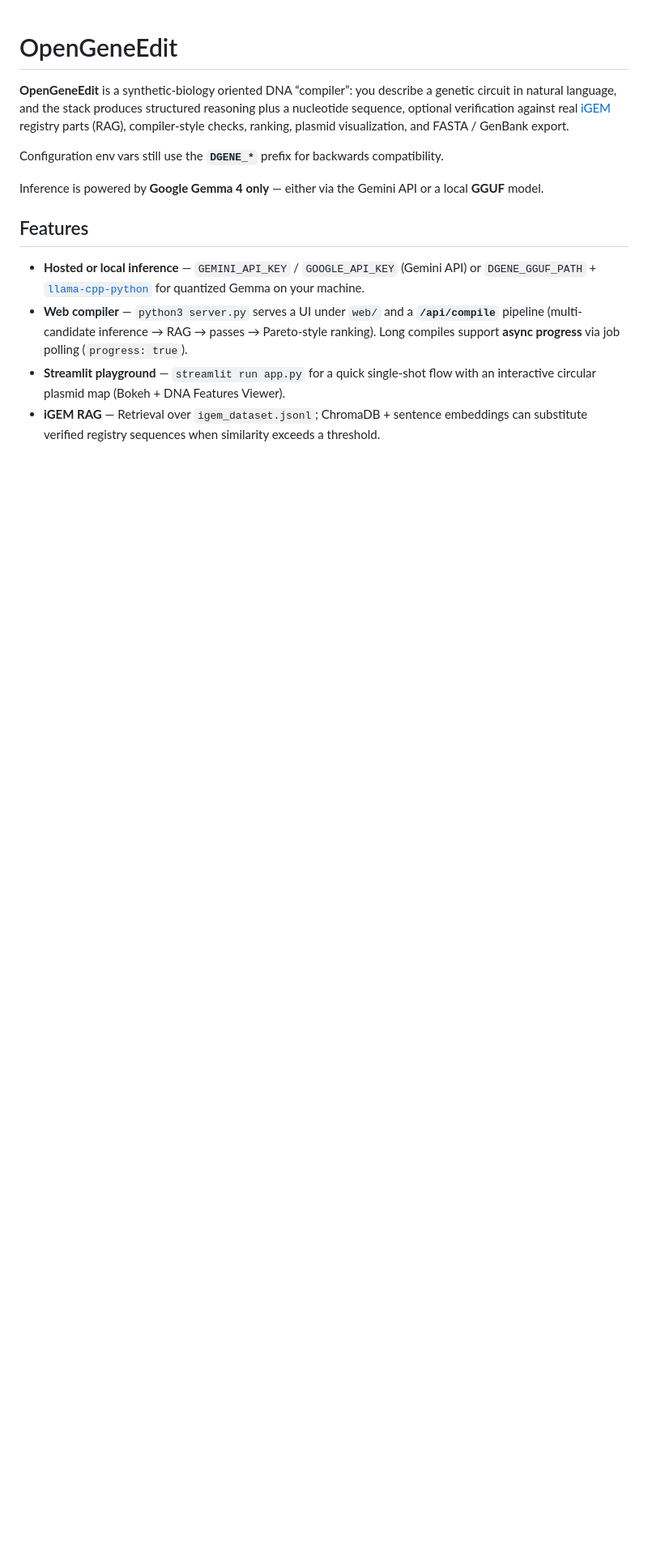
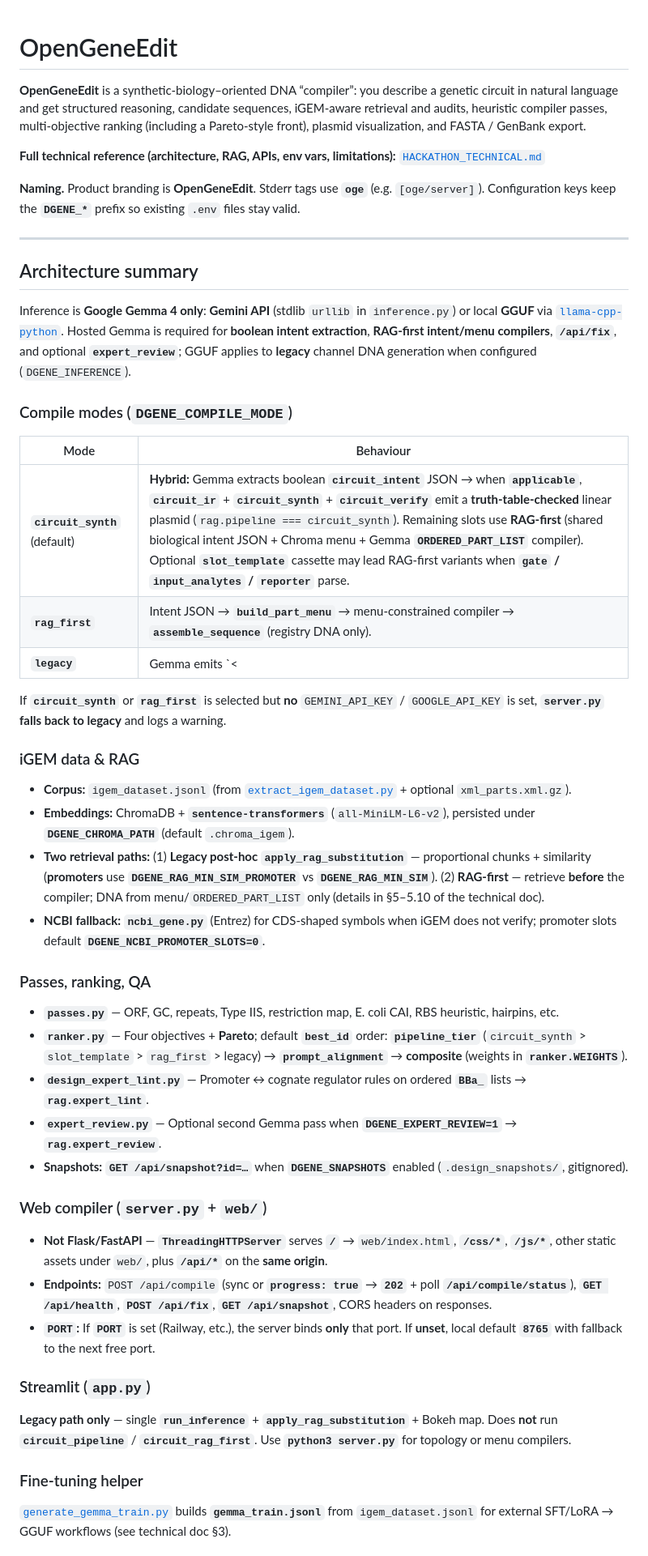
Before and after one commit to DavidGeorge25/OpenGeneEdit, a Markdown page: README.md, the part around one of its changes. Shown at 81% size. Rendered like a GitHub page; blank space fills up the shorter version.

```diff
--- a/README.md
+++ b/README.md
@@ -1,14 +1,53 @@
 # OpenGeneEdit
 
-**OpenGeneEdit** is a synthetic-biology oriented DNA “compiler”: you describe a genetic circuit in natural language, and the stack produces structured reasoning plus a nucleotide sequence, optional verification against real [iGEM](https://igem.org) registry parts (RAG), compiler-style checks, ranking, plasmid visualization, and FASTA / GenBank export.
+**OpenGeneEdit** is a synthetic-biology–oriented DNA “compiler”: you describe a genetic circuit in natural language and get structured reasoning, candidate sequences, iGEM-aware retrieval and audits, heuristic compiler passes, multi-objective ranking (including a Pareto-style front), plasmid visualization, and FASTA / GenBank export.
 
-Configuration env vars still use the **`DGENE_*`** prefix for backwards compatibility.
+**Full technical reference (architecture, RAG, APIs, env vars, limitations):** [`HACKATHON_TECHNICAL.md`](HACKATHON_TECHNICAL.md)
 
-Inference is powered by **Google Gemma 4 only** — either via the Gemini API or a local **GGUF** model.
+**Naming.** Product branding is **OpenGeneEdit**. Stderr tags use **`oge`** (e.g. `[oge/server]`). Configuration keys keep the **`DGENE_*`** prefix so existing `.env` files stay valid.
 
-## Features
+---
 
-- **Hosted or local inference** — `GEMINI_API_KEY` / `GOOGLE_API_KEY` (Gemini API) or `DGENE_GGUF_PATH` + [`llama-cpp-python`](https://github.com/abetlen/llama-cpp-python) for quantized Gemma on your machine.
-- **Web compiler** — `python3 server.py` serves a UI under `web/` and a **`/api/compile`** pipeline (multi-candidate inference → RAG → passes → Pareto-style ranking). Long compiles support **async progress** via job polling (`progress: true`).
-- **Streamlit playground** — `streamlit run app.py` for a quick single-shot flow with an interactive circular plasmid map (Bokeh + DNA Features Viewer).
-- **iGEM RAG** — Retrieval over `igem_dataset.jsonl`; ChromaDB + sentence embeddings can substitute verified registry sequences when similarity exceeds a threshold.
+## Architecture summary
+
+Inference is **Google Gemma 4 only**: **Gemini API** (stdlib `urllib` in `inference.py`) or local **GGUF** via [`llama-cpp-python`](https://github.com/abetlen/llama-cpp-python). Hosted Gemma is required for **boolean intent extraction**, **RAG-first intent/menu compilers**, **`/api/fix`**, and optional **`expert_review`**; GGUF applies to **legacy** channel DNA generation when configured (`DGENE_INFERENCE`).
+
+### Compile modes (`DGENE_COMPILE_MODE`)
+
+| Mode | Behaviour |
+|------|-----------|
+| **`circuit_synth`** (default) | **Hybrid:** Gemma extracts boolean **`circuit_intent`** JSON → when **`applicable`**, **`circuit_ir`** + **`circuit_synth`** + **`circuit_verify`** emit a **truth-table-checked** linear plasmid (`rag.pipeline === circuit_synth`). Remaining slots use **RAG-first** (shared biological intent JSON + Chroma menu + Gemma **`ORDERED_PART_LIST`** compiler). Optional **`slot_template`** cassette may lead RAG-first variants when **`gate` / `input_analytes` / `reporter`** parse. |
+| **`rag_first`** | Intent JSON → **`build_part_menu`** → menu-constrained compiler → **`assemble_sequence`** (registry DNA only). |
+| **`legacy`** | Gemma emits `<|channel>thought` + DNA + `</circuit>` → **`parse_thought_and_sequence`** → **`apply_rag_substitution`** (equal-chunk slots + Chroma + optional **NCBI Gene**). |
+
+If **`circuit_synth`** or **`rag_first`** is selected but **no** `GEMINI_API_KEY` / `GOOGLE_API_KEY` is set, **`server.py` falls back to legacy** and logs a warning.
+
+### iGEM data & RAG
+
+- **Corpus:** `igem_dataset.jsonl` (from [`extract_igem_dataset.py`](extract_igem_dataset.py) + optional `xml_parts.xml.gz`).
+- **Embeddings:** ChromaDB + **`sentence-transformers`** (`all-MiniLM-L6-v2`), persisted under **`DGENE_CHROMA_PATH`** (default `.chroma_igem`).
+- **Two retrieval paths:** (1) **Legacy post-hoc** **`apply_rag_substitution`** — proportional chunks + similarity (**promoters** use **`DGENE_RAG_MIN_SIM_PROMOTER`** vs **`DGENE_RAG_MIN_SIM`**). (2) **RAG-first** — retrieve **before** the compiler; DNA from menu/`ORDERED_PART_LIST` only (details in §5–5.10 of the technical doc).
+- **NCBI fallback:** **`ncbi_gene.py`** (Entrez) for CDS-shaped symbols when iGEM does not verify; promoter slots default **`DGENE_NCBI_PROMOTER_SLOTS=0`**.
+
+### Passes, ranking, QA
+
+- **`passes.py`** — ORF, GC, repeats, Type IIS, restriction map, E. coli CAI, RBS heuristic, hairpins, etc.
+- **`ranker.py`** — Four objectives + **Pareto**; default **`best_id`** order: **`pipeline_tier`** (`circuit_synth` > `slot_template` > `rag_first` > legacy) → **`prompt_alignment`** → **composite** (weights in **`ranker.WEIGHTS`**).
+- **`design_expert_lint.py`** — Promoter ↔ cognate regulator rules on ordered **`BBa_`** lists → **`rag.expert_lint`**.
+- **`expert_review.py`** — Optional second Gemma pass when **`DGENE_EXPERT_REVIEW=1`** → **`rag.expert_review`**.
+- **Snapshots:** **`GET /api/snapshot?id=…`** when **`DGENE_SNAPSHOTS`** enabled (`.design_snapshots/`, gitignored).
+
+### Web compiler (`server.py` + `web/`)
+
+- **Not Flask/FastAPI** — **`ThreadingHTTPServer`** serves **`/`** → `web/index.html`, **`/css/*`**, **`/js/*`**, other static assets under `web/`, plus **`/api/*`** on the **same origin**.
+- **Endpoints:** `POST /api/compile` (sync or **`progress: true`** → **`202`** + poll **`/api/compile/status`**), **`GET /api/health`**, **`POST /api/fix`**, **`GET /api/snapshot`**, CORS headers on responses.
+- **`PORT`:** If **`PORT`** is set (Railway, etc.), the server binds **only** that port. If **unset**, local default **`8765`** with fallback to the next free port.
+
+### Streamlit (`app.py`)
+
+**Legacy path only** — single **`run_inference`** + **`apply_rag_substitution`** + Bokeh map. Does **not** run **`circuit_pipeline`** / **`circuit_rag_first`**. Use **`python3 server.py`** for topology or menu compilers.
+
+### Fine-tuning helper
+
+[`generate_gemma_train.py`](generate_gemma_train.py) builds **`gemma_train.jsonl`** from `igem_dataset.jsonl` for external SFT/LoRA → GGUF workflows (see technical doc §3).
+
```
Also changed, not shown: other parts of README.md (+46 -53 lines).
